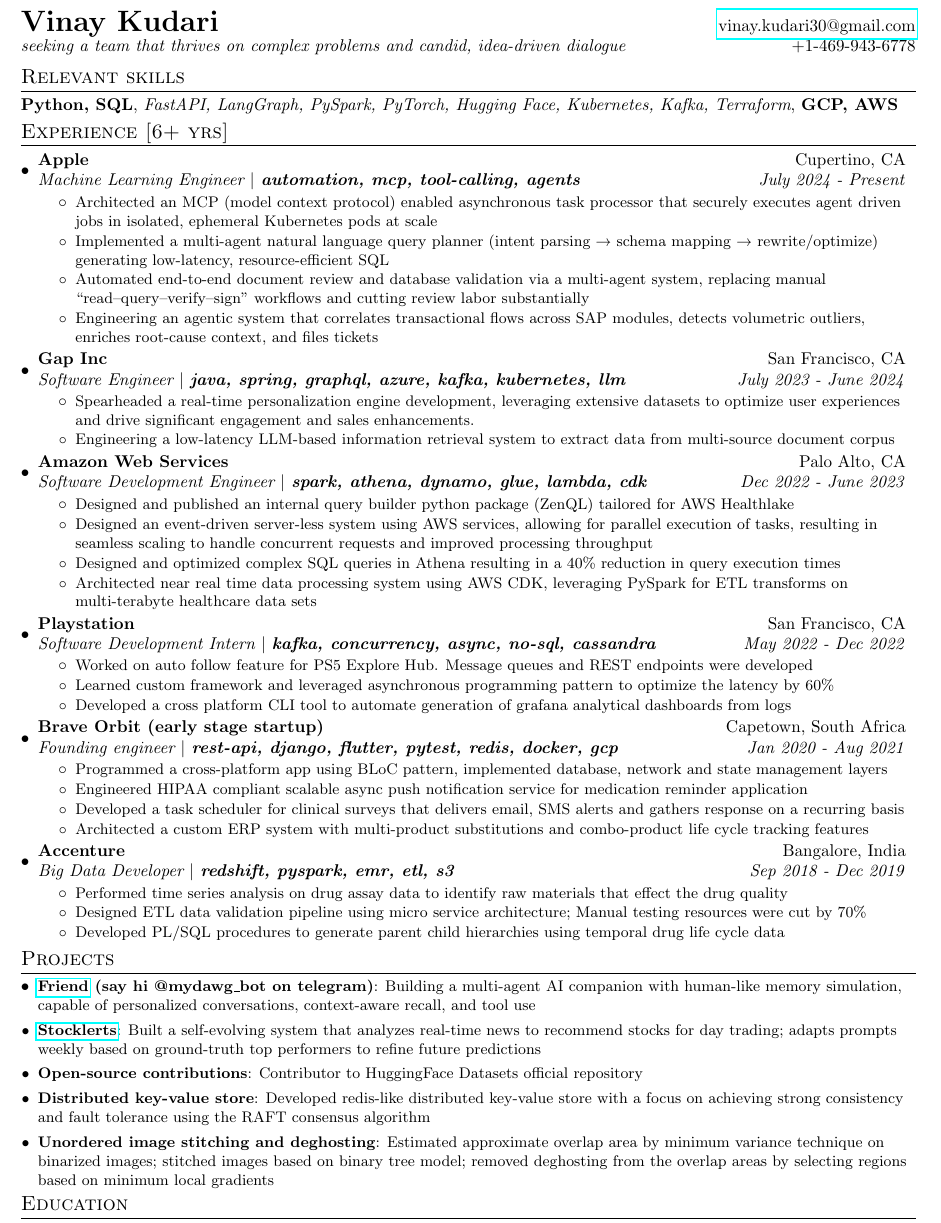
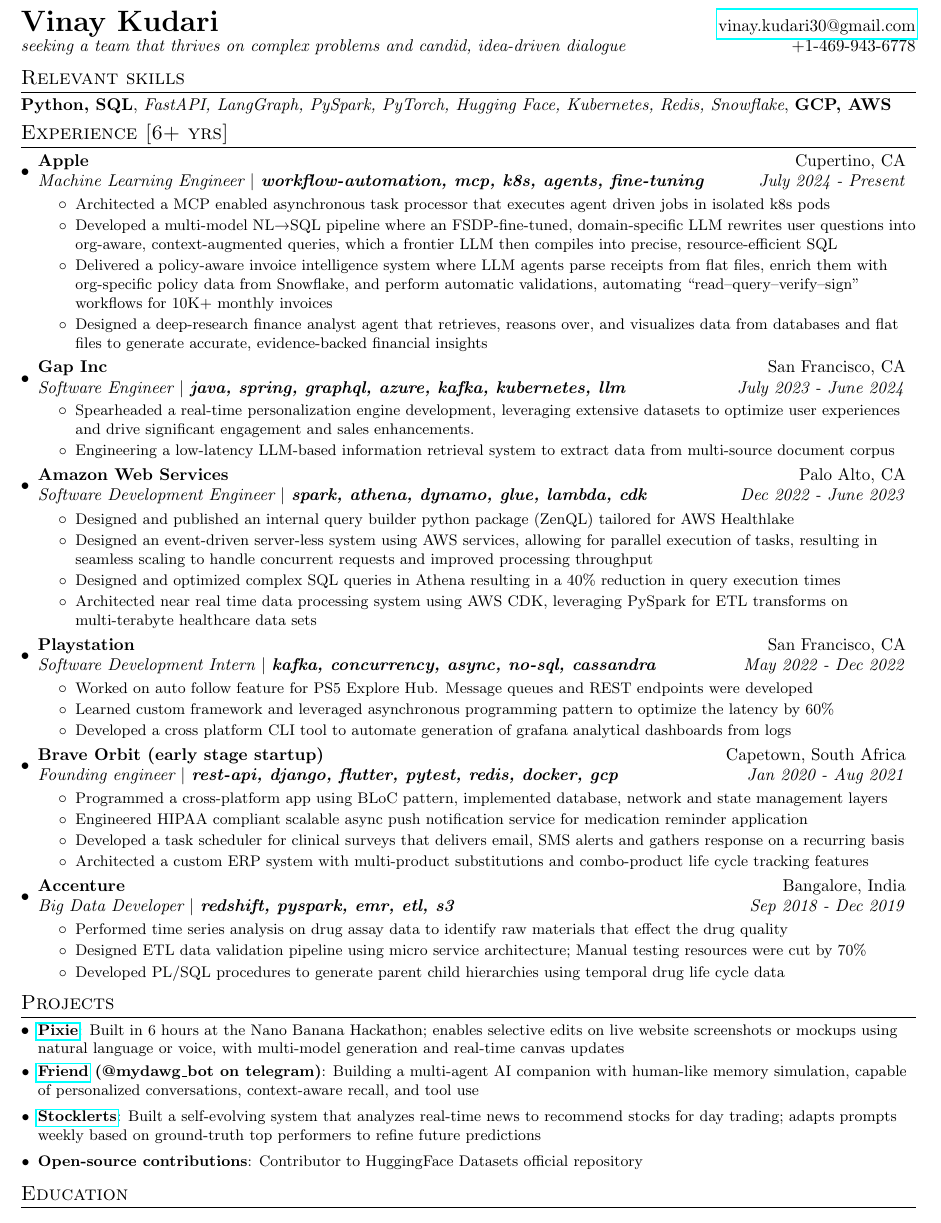
Before and after one commit to vinaykudari/resume, a LaTeX CV (VinayKudariResume.tex): part of the page, cut so that both start at the same text. Compiled offline with pdfLaTeX.

Commit message:
Update VinayKudariResume.tex

```diff
--- a/VinayKudariResume.tex
+++ b/VinayKudariResume.tex
@@ -94,22 +94,22 @@
 \vspace{0pt}
 
 \section{Relevant skills}
-	{\textbf{Python, SQL}, \textit{FastAPI, LangGraph, PySpark, PyTorch, Hugging Face, Kubernetes, Kafka, Terraform}, \textbf{GCP, AWS}}
+	{\textbf{Python, SQL}, \textit{FastAPI, LangGraph, PySpark, PyTorch, Hugging Face, Kubernetes, Redis, Snowflake}, \textbf{GCP, AWS}}
 \vspace{-2pt}
 
 \section{Experience [6+ yrs]}
   \resumeSubHeadingListStart
     \resumeSubheading{Apple}{Cupertino, CA}
-    {Machine Learning Engineer  \(|\) \textbf{automation, mcp, tool-calling, agents}}{July 2024 - Present}
+    {Machine Learning Engineer  \(|\) \textbf{workflow-automation, mcp, k8s, agents, fine-tuning}}{July 2024 - Present}
     \resumeItemListStart
         \resumeItemClean
-        {Architected an MCP (model context protocol) enabled asynchronous task processor that securely executes agent driven jobs in isolated, ephemeral Kubernetes pods at scale}
+        {Architected a MCP enabled asynchronous task processor that executes agent driven jobs in isolated k8s pods}
         \resumeItemClean
-         {Implemented a multi-agent natural language query planner (intent parsing → schema mapping → rewrite/optimize) generating low-latency, resource-efficient SQL}
+         {Developed a multi-model NL→SQL pipeline where an FSDP-fine-tuned, domain-specific LLM rewrites user questions into org-aware, context-augmented queries, which a frontier LLM then compiles into precise, resource-efficient SQL}
         \resumeItemClean
-         {Automated end-to-end document review and database validation via a multi-agent system, replacing manual “read–query–verify–sign” workflows and cutting review labor substantially}
+         {Delivered a policy-aware invoice intelligence system where LLM agents parse receipts from flat files, enrich them with org-specific policy data from Snowflake, and perform automatic validations, automating “read–query–verify–sign” workflows for 10K+ monthly invoices}
         \resumeItemClean
-          {Engineering an agentic system that correlates transactional flows across SAP modules, detects volumetric outliers, enriches root-cause context, and files tickets}
+          {Designed a deep-research finance analyst agent that retrieves, reasons over, and visualizes data from databases and flat files to generate accurate, evidence-backed financial insights}
        \resumeItemListEnd
 
   \resumeSubheading{Gap Inc}{San Francisco, CA}
@@ -175,7 +175,9 @@
 \vspace{-5pt}
 \section{Projects}
 \resumeSubHeadingListStart
-\resumeSubItem{\href{https://t.me/mydawg_bot}{Friend} (say hi @mydawg\_bot on telegram)}{Building a multi-agent AI companion with human-like memory simulation, capable of personalized conversations, context-aware recall, and tool use}
+\resumeSubItem{\href{http://pixieshop.vercel.app/}{Pixie}}{Built in 6 hours at the Nano Banana Hackathon; enables selective edits on live website screenshots or mockups using natural language or voice, with multi-model generation and real-time canvas updates}
+
+\resumeSubItem{\href{https://t.me/mydawg_bot}{Friend} (@mydawg\_bot on telegram)}{Building a multi-agent AI companion with human-like memory simulation, capable of personalized conversations, context-aware recall, and tool use}
 \vspace{2pt}
 
 \resumeSubItem{\href{https://github.com/vinaykudari/stocklerts}{Stocklerts}}{Built a self-evolving system that analyzes real-time news to recommend stocks for day trading; adapts prompts weekly based on ground-truth top performers to refine future predictions}
@@ -183,11 +185,6 @@
 
 \resumeSubItem{Open-source contributions}{Contributor to HuggingFace Datasets official repository}
 \vspace{2pt}
-
-\resumeSubItem{Distributed key-value store}{Developed redis-like distributed key-value store with a focus on achieving strong consistency and fault tolerance using the RAFT consensus algorithm}
-\vspace{2pt}
-
-\resumeSubItem{Unordered image stitching and deghosting}{Estimated approximate overlap area by minimum variance technique on binarized images; stitched images based on binary tree model; removed deghosting from the overlap areas by selecting regions based on minimum local gradients}
 \resumeSubHeadingListEnd
 \vspace{-5pt}
 
```
